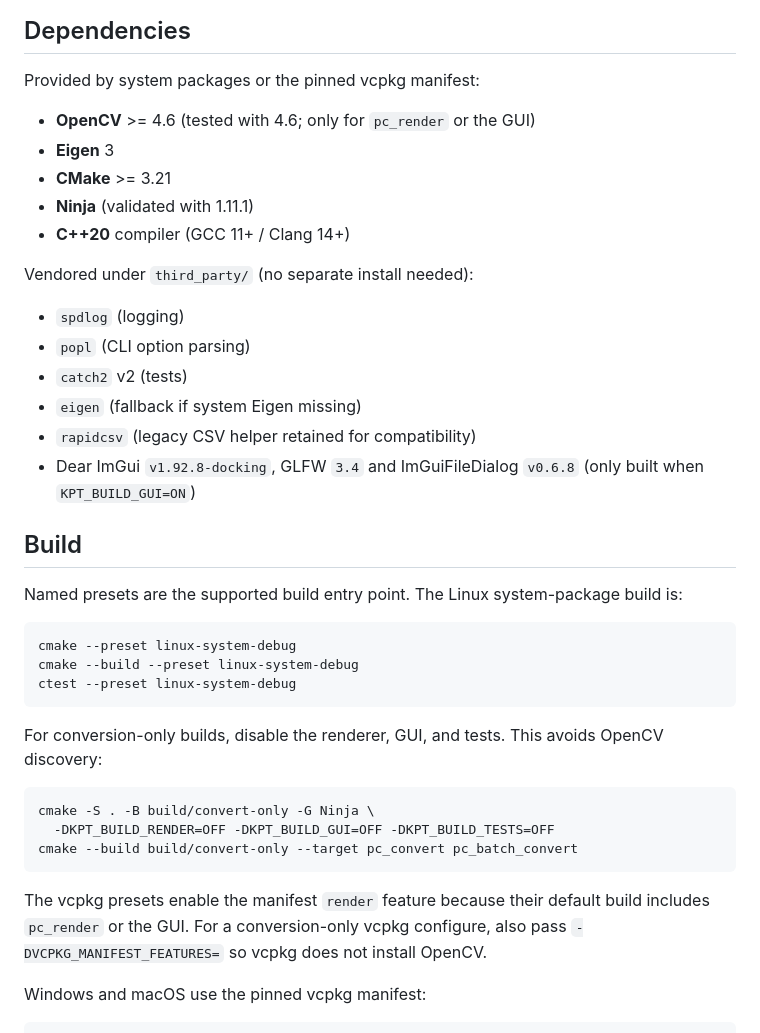
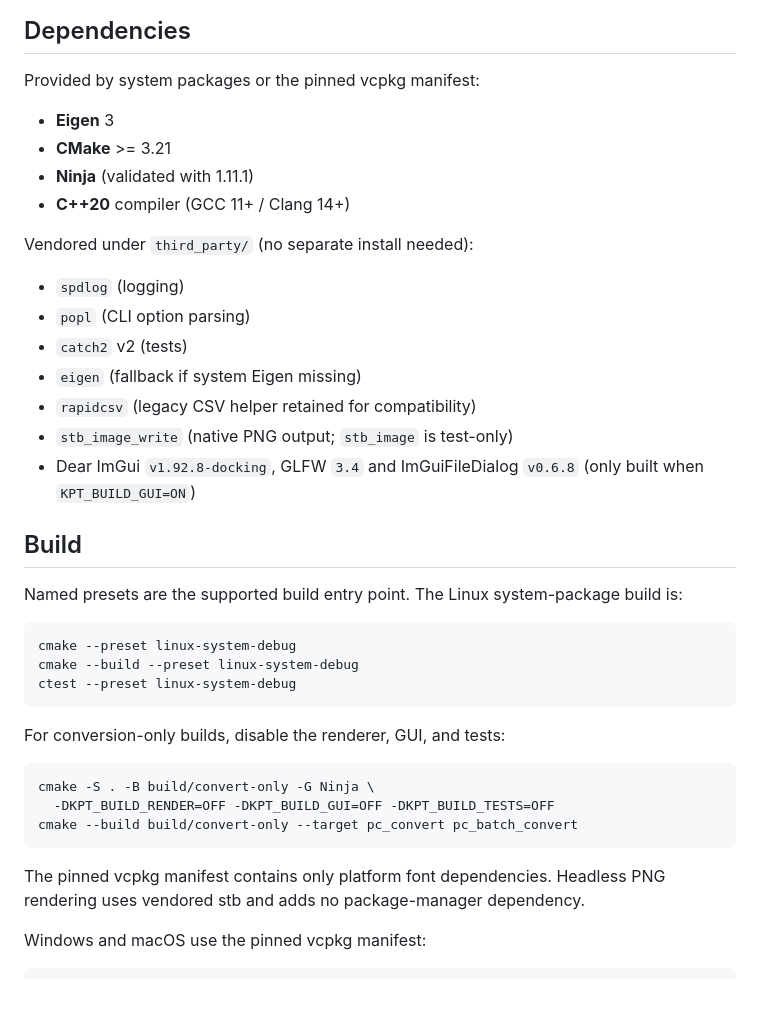
Before and after one commit to nerdneilsfield/kitti_pointcloud_tools, a Markdown page: README.md, the part around one of its changes. Drawn GitHub-style; blank space fills up the shorter version.

````diff
--- a/README.md
+++ b/README.md
@@ -20,7 +20,6 @@ in-tree; GUI and headless renderers consume the same dependency-free cloud.
 
 Provided by system packages or the pinned vcpkg manifest:
 
-- **OpenCV** >= 4.6 (tested with 4.6; only for `pc_render` or the GUI)
 - **Eigen** 3
 - **CMake** >= 3.21
 - **Ninja** (validated with 1.11.1)
@@ -33,6 +32,7 @@ Vendored under `third_party/` (no separate install needed):
 - `catch2` v2 (tests)
 - `eigen` (fallback if system Eigen missing)
 - `rapidcsv` (legacy CSV helper retained for compatibility)
+- `stb_image_write` (native PNG output; `stb_image` is test-only)
 - Dear ImGui `v1.92.8-docking`, GLFW `3.4` and ImGuiFileDialog `v0.6.8`
   (only built when `KPT_BUILD_GUI=ON`)
 
@@ -47,8 +47,7 @@ cmake --build --preset linux-system-debug
 ctest --preset linux-system-debug
 ```
 
-For conversion-only builds, disable the renderer, GUI, and tests. This avoids
-OpenCV discovery:
+For conversion-only builds, disable the renderer, GUI, and tests:
 
 ```bash
 cmake -S . -B build/convert-only -G Ninja \
@@ -56,9 +55,8 @@ cmake -S . -B build/convert-only -G Ninja \
 cmake --build build/convert-only --target pc_convert pc_batch_convert
 ```
 
-The vcpkg presets enable the manifest `render` feature because their default
-build includes `pc_render` or the GUI. For a conversion-only vcpkg configure,
-also pass `-DVCPKG_MANIFEST_FEATURES=` so vcpkg does not install OpenCV.
+The pinned vcpkg manifest contains only platform font dependencies. Headless
+PNG rendering uses vendored stb and adds no package-manager dependency.
 
 Windows and macOS use the pinned vcpkg manifest:
 
````
Also changed, not shown: other parts of README.md (+25 -9 lines), docs/cross-platform-build.md (+5 -4 lines).
